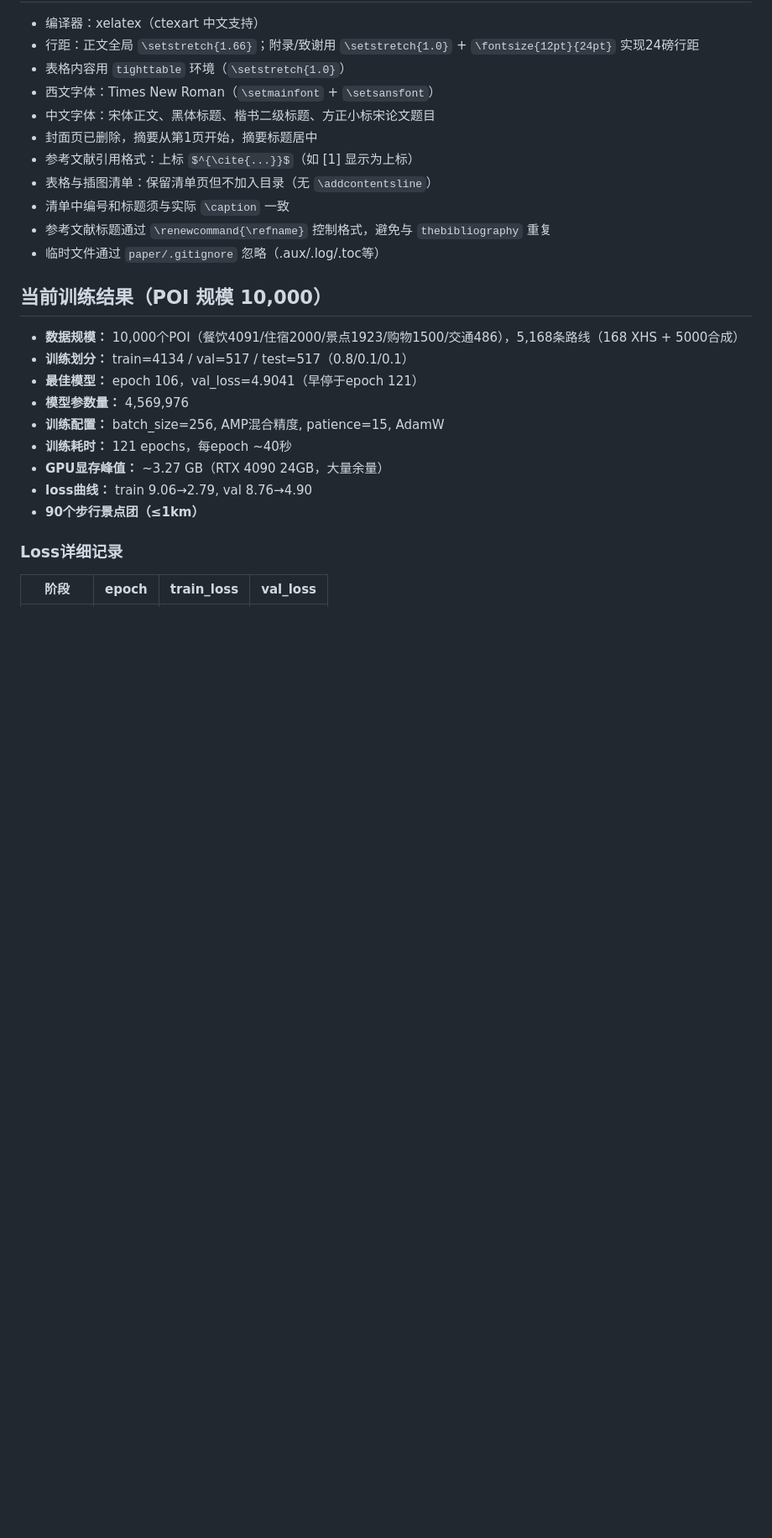
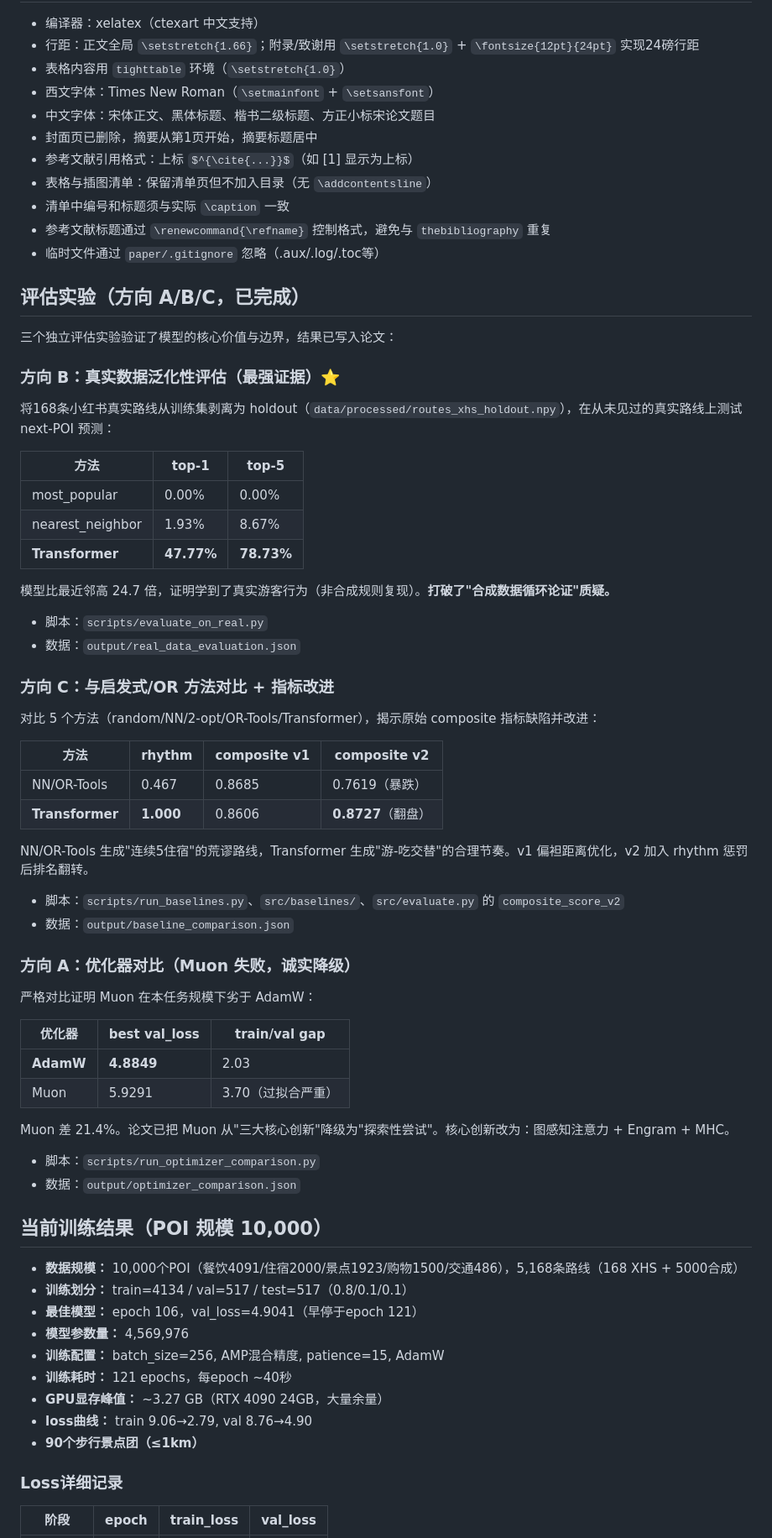
Before and after one commit to Zjrua/Harbin-route-planner, a Markdown page: CLAUDE.md, the part around one of its changes. Shown at 84% size. GitHub-like rendering; blank space fills up the shorter version.

```diff
--- a/CLAUDE.md
+++ b/CLAUDE.md
@@ -232,6 +233,50 @@ ItineraryDataset → get_shared_data() (shared tensors on GPU)
 - 参考文献标题通过 `\renewcommand{\refname}` 控制格式，避免与 `thebibliography` 重复
 - 临时文件通过 `paper/.gitignore` 忽略（.aux/.log/.toc等）
 
+## 评估实验（方向 A/B/C，已完成）
+
+三个独立评估实验验证了模型的核心价值与边界，结果已写入论文：
+
+### 方向 B：真实数据泛化性评估（最强证据）⭐
+
+将168条小红书真实路线从训练集剥离为 holdout（`data/processed/routes_xhs_holdout.npy`），在从未见过的真实路线上测试 next-POI 预测：
+
+| 方法 | top-1 | top-5 |
+|---|---|---|
+| most_popular | 0.00% | 0.00% |
+| nearest_neighbor | 1.93% | 8.67% |
+| **Transformer** | **47.77%** | **78.73%** |
+
+模型比最近邻高 24.7 倍，证明学到了真实游客行为（非合成规则复现）。**打破了"合成数据循环论证"质疑。**
+- 脚本：`scripts/evaluate_on_real.py`
+- 数据：`output/real_data_evaluation.json`
+
+### 方向 C：与启发式/OR 方法对比 + 指标改进
+
+对比 5 个方法（random/NN/2-opt/OR-Tools/Transformer），揭示原始 composite 指标缺陷并改进：
+
+| 方法 | rhythm | composite v1 | composite v2 |
+|---|---|---|---|
+| NN/OR-Tools | 0.467 | 0.8685 | 0.7619（暴跌） |
+| **Transformer** | **1.000** | 0.8606 | **0.8727**（翻盘） |
+
+NN/OR-Tools 生成"连续5住宿"的荒谬路线，Transformer 生成"游-吃交替"的合理节奏。v1 偏袒距离优化，v2 加入 rhythm 惩罚后排名翻转。
+- 脚本：`scripts/run_baselines.py`、`src/baselines/`、`src/evaluate.py` 的 `composite_score_v2`
+- 数据：`output/baseline_comparison.json`
+
+### 方向 A：优化器对比（Muon 失败，诚实降级）
+
+严格对比证明 Muon 在本任务规模下劣于 AdamW：
+
+| 优化器 | best val_loss | train/val gap |
+|---|---|---|
+| **AdamW** | **4.8849** | 2.03 |
+| Muon | 5.9291 | 3.70（过拟合严重）|
+
+Muon 差 21.4%。论文已把 Muon 从"三大核心创新"降级为"探索性尝试"。核心创新改为：图感知注意力 + Engram + MHC。
+- 脚本：`scripts/run_optimizer_comparison.py`
+- 数据：`output/optimizer_comparison.json`
+
 ## 当前训练结果（POI 规模 10,000）
 
 - **数据规模：** 10,000个POI（餐饮4091/住宿2000/景点1923/购物1500/交通486），5,168条路线（168 XHS + 5000合成）
```
Also changed, not shown: other parts of CLAUDE.md (+3 -2 lines), README.md (+24 -1 lines).
